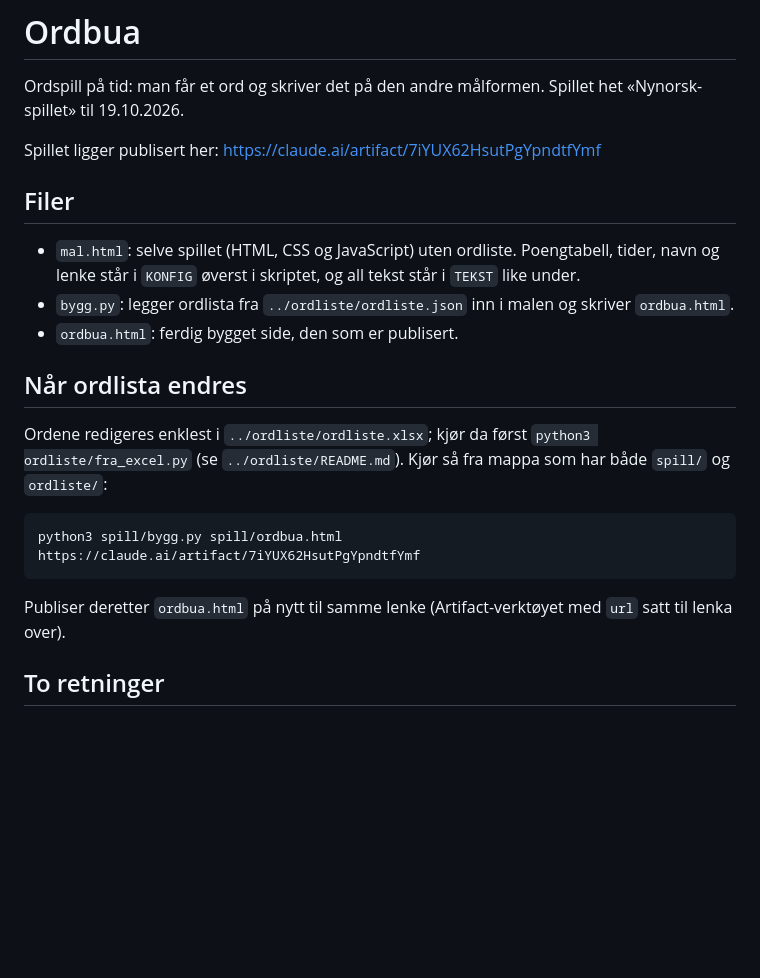
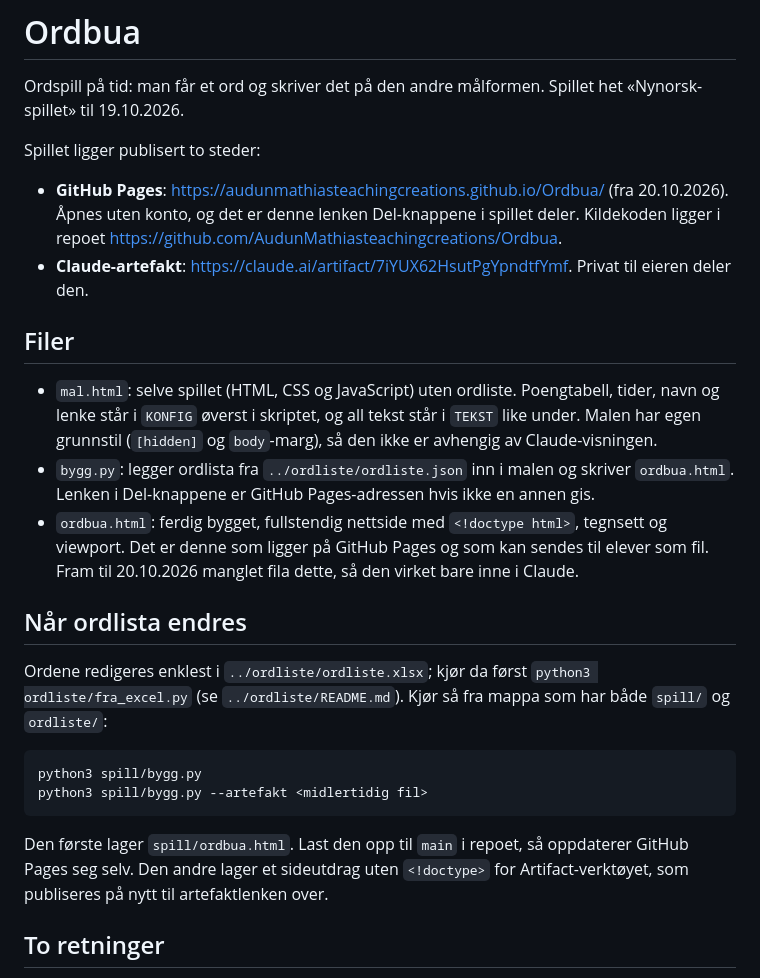
Before and after one commit to AudunMathiasteachingcreations/Ordbua, a Markdown page: spill/README.md, the part around the change. GitHub-like rendering; blank space fills up the shorter version.

Commit message:
Beskriv GitHub Pages og ny bygging i spill/README.md
Co-Authored-By: Claude Opus 5.5 (1M context) <noreply@anthropic.com>
Claude-Session: https://claude.ai/code/session_0153pCAQvmFuR4QWwotE7epg

```diff
--- a/spill/README.md
+++ b/spill/README.md
@@ -2,18 +2,21 @@
 
 Ordspill på tid: man får et ord og skriver det på den andre målformen. Spillet het «Nynorsk-spillet» til 19.10.2026.
 
-Spillet ligger publisert her: https://claude.ai/artifact/7iYUX62HsutPgYpndtfYmf
+Spillet ligger publisert to steder:
+- **GitHub Pages**: https://audunmathiasteachingcreations.github.io/Ordbua/ (fra 20.10.2026). Åpnes uten konto, og det er denne lenken Del-knappene i spillet deler. Kildekoden ligger i repoet https://github.com/AudunMathiasteachingcreations/Ordbua.
+- **Claude-artefakt**: https://claude.ai/artifact/7iYUX62HsutPgYpndtfYmf. Privat til eieren deler den.
 
 ## Filer
-- `mal.html`: selve spillet (HTML, CSS og JavaScript) uten ordliste. Poengtabell, tider, navn og lenke står i `KONFIG` øverst i skriptet, og all tekst står i `TEKST` like under.
-- `bygg.py`: legger ordlista fra `../ordliste/ordliste.json` inn i malen og skriver `ordbua.html`.
-- `ordbua.html`: ferdig bygget side, den som er publisert.
+- `mal.html`: selve spillet (HTML, CSS og JavaScript) uten ordliste. Poengtabell, tider, navn og lenke står i `KONFIG` øverst i skriptet, og all tekst står i `TEKST` like under. Malen har egen grunnstil (`[hidden]` og `body`-marg), så den ikke er avhengig av Claude-visningen.
+- `bygg.py`: legger ordlista fra `../ordliste/ordliste.json` inn i malen og skriver `ordbua.html`. Lenken i Del-knappene er GitHub Pages-adressen hvis ikke en annen gis.
+- `ordbua.html`: ferdig bygget, fullstendig nettside med `<!doctype html>`, tegnsett og viewport. Det er denne som ligger på GitHub Pages og som kan sendes til elever som fil. Fram til 20.10.2026 manglet fila dette, så den virket bare inne i Claude.
 
 ## Når ordlista endres
 Ordene redigeres enklest i `../ordliste/ordliste.xlsx`; kjør da først `python3 ordliste/fra_excel.py` (se `../ordliste/README.md`). Kjør så fra mappa som har både `spill/` og `ordliste/`:
 
-    python3 spill/bygg.py spill/ordbua.html https://claude.ai/artifact/7iYUX62HsutPgYpndtfYmf
-Publiser deretter `ordbua.html` på nytt til samme lenke (Artifact-verktøyet med `url` satt til lenka over).
+    python3 spill/bygg.py
+    python3 spill/bygg.py --artefakt <midlertidig fil>
+Den første lager `spill/ordbua.html`. Last den opp til `main` i repoet, så oppdaterer GitHub Pages seg selv. Den andre lager et sideutdrag uten `<!doctype>` for Artifact-verktøyet, som publiseres på nytt til artefaktlenken over.
 
 ## To retninger
 - På startskjermen velger man **Bokmål → nynorsk** (standard) eller **Nynorsk → bokmål**. Valget huskes i nettleseren.
```
